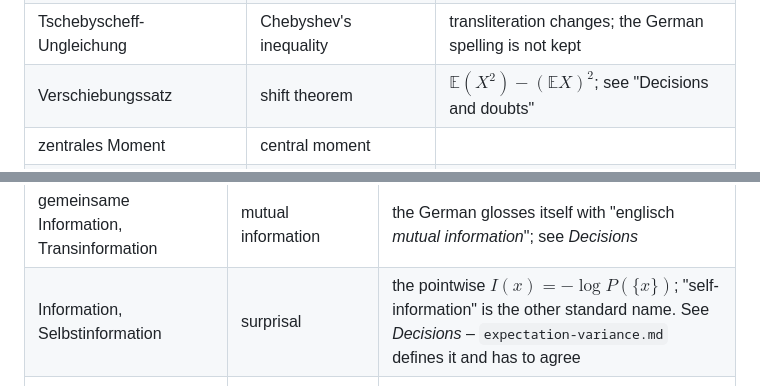
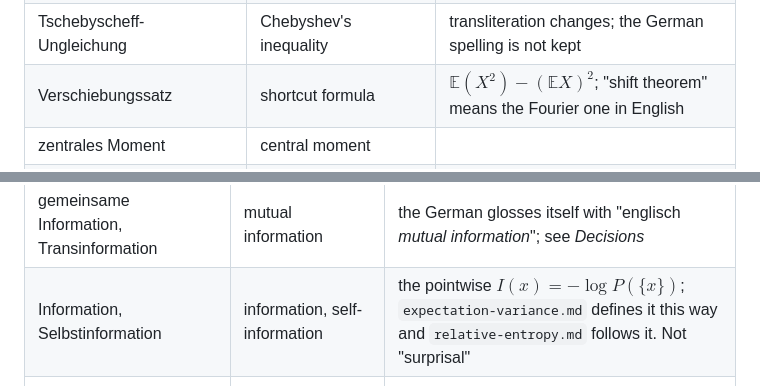
Before and after one commit to konradvoelkel/ds-en, a Markdown page: TERMINOLOGY.md, 2 parts joined by grey strips. Rendered like a GitHub page.

Commit message:
Correct two glossary rows the text had already moved past
The style pass found the glossary disagreeing with the book. Both rows were merged from
translator notes written *before* I harmonised the terms, and the merge recorded the
proposal rather than the decision:

* Verschiebungssatz was still "shift theorem", which in English means the Fourier one.
  The text says "shortcut formula" in all five places.
* Information / Selbstinformation was still "surprisal". The chapter that defines it says
  "information (also self-information)", and relative-entropy.md was harmonised to follow
  it.

Checked the rest of the glossary for the same failure by looking for multi-word terms
that appear nowhere in the book: 25 of 1069, and on inspection they are all either terms
I seeded by hand that the book never needed (Signifikanzniveau -- the German does not
contain the word either) or glosses rather than terms. Not worth a tool; worth the look.

Co-Authored-By: Claude Opus 5 <noreply@anthropic.com>

```diff
--- a/TERMINOLOGY.md
+++ b/TERMINOLOGY.md
@@ -251,7 +251,7 @@ First needed in `expectation-variance.md`.
 | Transinformation, gemeinsame Information | transinformation, mutual information | English really only has "mutual information"; I kept both names because the German offers two |
 | Trennwand | partition | the physical wall in the gas figures, not a set partition |
 | Tschebyscheff-Ungleichung | Chebyshev's inequality | transliteration changes; the German spelling is not kept |
-| Verschiebungssatz | shift theorem | $\mathbb{E}(X^2)-(\mathbb{E}X)^2$; see "Decisions and doubts" |
+| Verschiebungssatz | shortcut formula | $\mathbb{E}(X^2)-(\mathbb{E}X)^2$; "shift theorem" means the Fourier one in English |
 | zentrales Moment | central moment |  |
 | zentriertes Sample / zentrierte Zufallsvariable | centred sample / centred random variable |  |
 | Ziehen mit/ohne Zurücklegen | drawing with/without replacement |  |
@@ -325,7 +325,7 @@ First needed in `relative-entropy.md`.
 | Entropischer Satz von Bayes | entropic Bayes' theorem |  |
 | Funktionalgleichung | functional equation |  |
 | gemeinsame Information, Transinformation | mutual information | the German glosses itself with "englisch *mutual information*"; see *Decisions* |
-| Information, Selbstinformation | surprisal | the pointwise $I(x) = -\log P(\{x\})$; "self-information" is the other standard name. See *Decisions* – `expectation-variance.md` defines it and has to agree |
+| Information, Selbstinformation | information, self-information | the pointwise $I(x) = -\log P(\{x\})$; `expectation-variance.md` defines it this way and `relative-entropy.md` follows it. Not "surprisal" |
 | invariantes Maß | invariant measure | Jaynes's $m$ |
 | KL-Divergenz | KL divergence | no hyphen in English (`KL divergence to the labels`) |
 | Klassenbezeichnung | class name | the labels whose permutation mutual information ignores |
```
